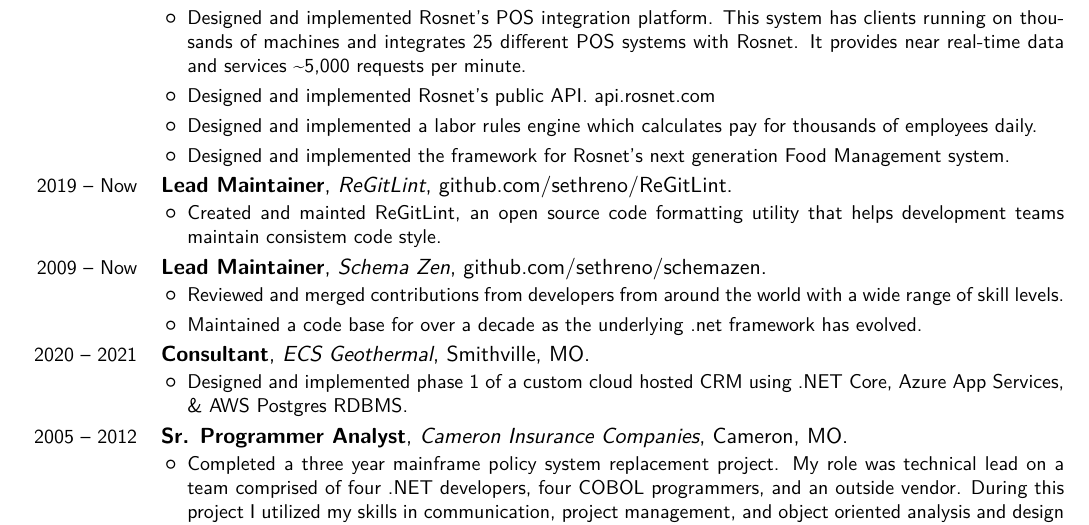
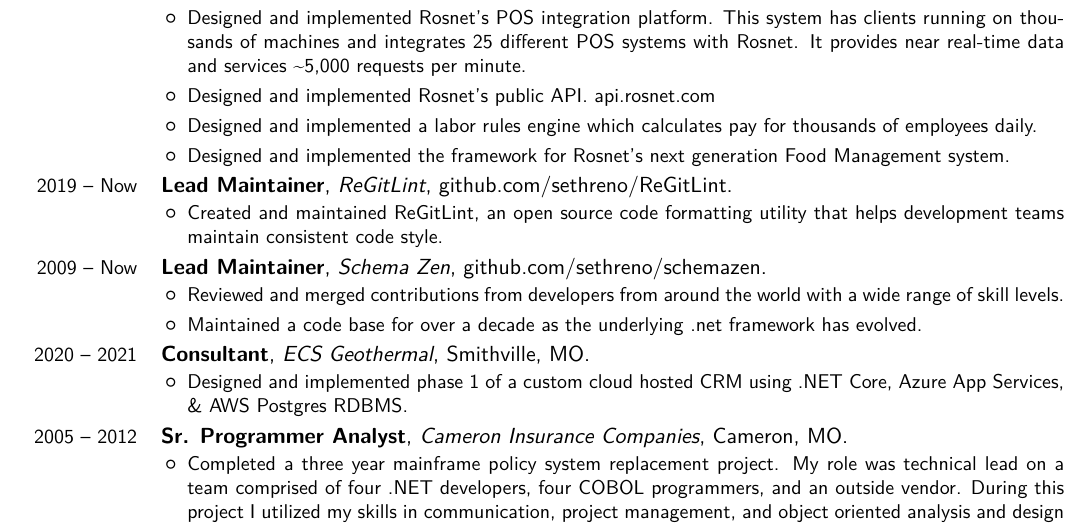
Before and after one commit to sethreno/resume, a LaTeX CV (resume.tex): part of the page, cut so that both start at the same text. Compiled offline with XeLaTeX; a missing font is replaced by an installed copy or a similar font.

Commit message:
Fixed typos

```diff
--- a/resume.tex
+++ b/resume.tex
@@ -92,8 +92,8 @@
 {2019 -- Now} {Lead Maintainer}{ReGitLint}{github.com/sethreno/ReGitLint}{}{
 		\begin{itemize}
 			\item
-				Created and mainted ReGitLint, an open source code formatting
-				utility that helps development teams maintain consistem code
+				Created and maintained ReGitLint, an open source code formatting
+				utility that helps development teams maintain consistent code
 				style.
 		\end{itemize}
 }
```
Also changed, not shown: resume.pdf.
